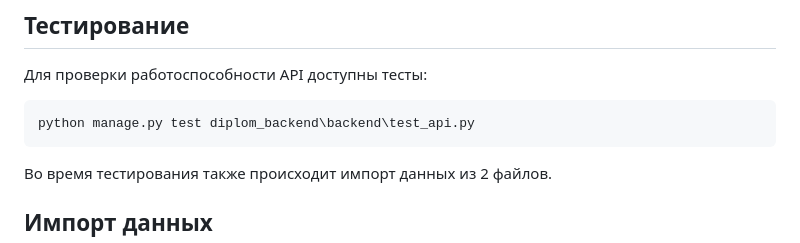
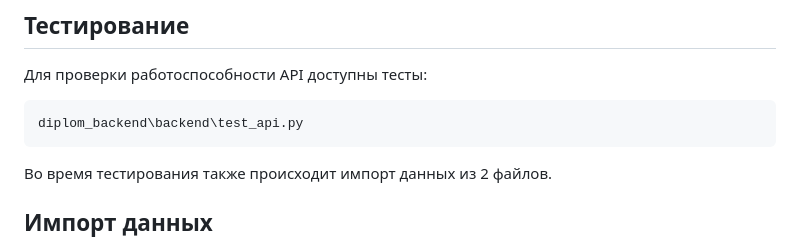
Before and after one commit to codeserg/py_diplom, a Markdown page: readme.md, the part around the change. Rendered like a GitHub page.

````diff
--- a/readme.md
+++ b/readme.md
@@ -36,7 +36,7 @@ Backend-система для интернет-магазина с REST API, р
 
 Для проверки работоспособности API доступны тесты:
 ```bash
-python manage.py test diplom_backend\backend\test_api.py
+diplom_backend\backend\test_api.py
 ```
 Во время тестирования также происходит импорт данных из 2 файлов.
 
````
